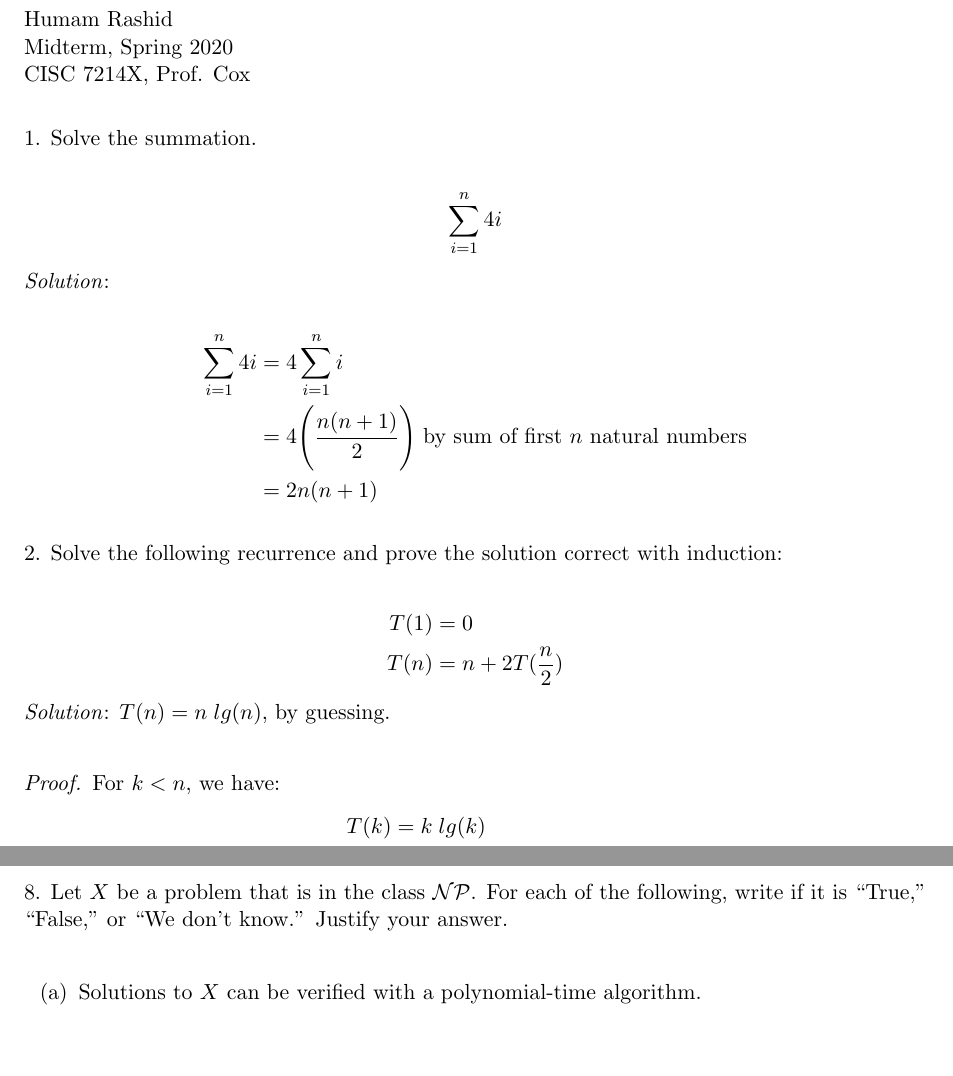
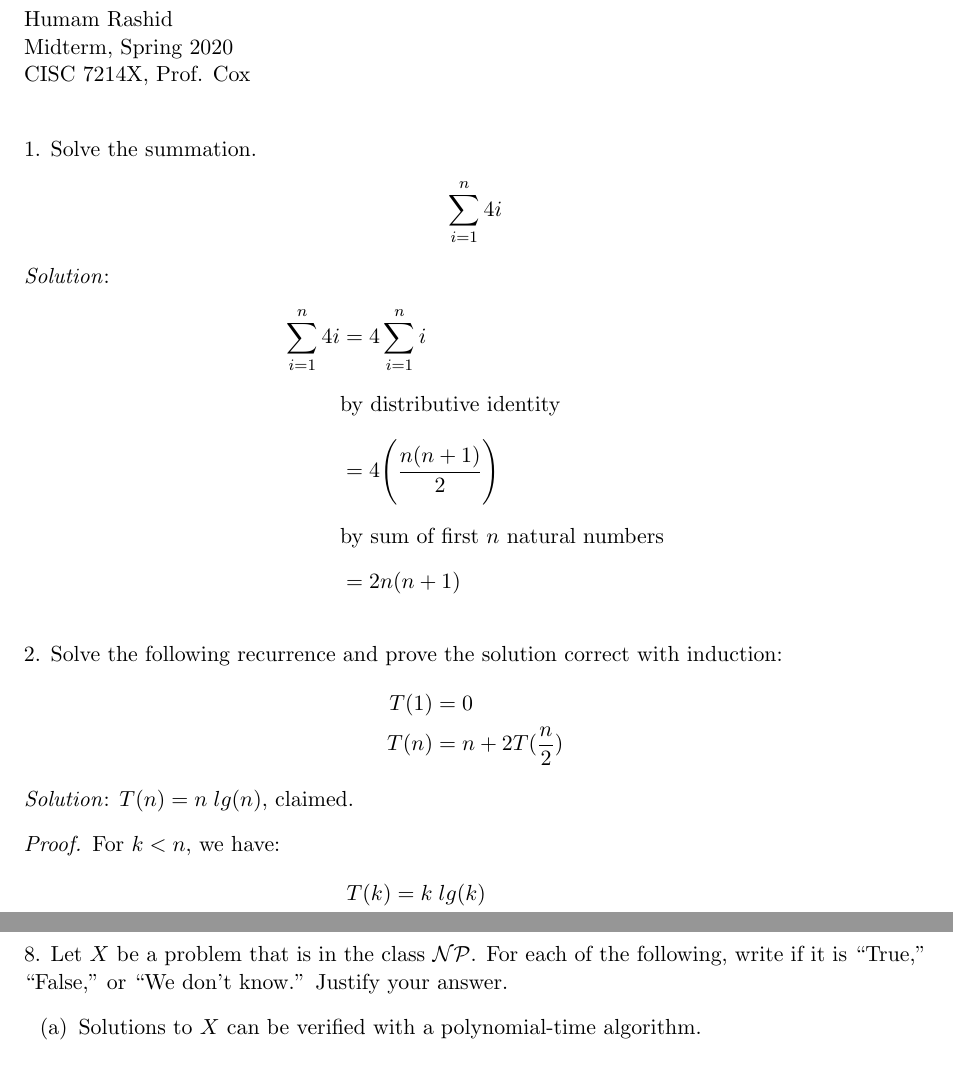
Before and after one commit to humamrashid/Complexity, a LaTeX document (midterm.tex): two parts of pages 1 and 2 of 3 before the commit and two parts of pages 1 and 3 of 3 after it, joined at a grey line, cut so that both start at the same text, the shorter picture padded with empty space. Compiled offline with pdfLaTeX.

Commit message:
Spacing.

```diff
--- a/midterm.tex
+++ b/midterm.tex
@@ -10,7 +10,7 @@
 \begin{flushleft}
     Humam Rashid\\
     Midterm, Spring 2020\\
-    CISC 7214X, Prof. Cox\\
+    CISC 7214X, Prof. Cox
 \end{flushleft}
     \bigskip
 
@@ -18,15 +18,15 @@
     % Problem 1 on solving summations.
     %%%%%%%%%%%%%%%%%%%%%%%%%%%%%%%%%%%%%%%%%%%%%%%%%%%%%%%%%%%%%%%%%%%%%%%%%%%%%%%%%%%%%%%%%%%%%%%%
     \noindent
-    1. Solve the summation.\\
+    1. Solve the summation.
     \begin{align*}
         \sum_{i=1}^{n} 4i
     \end{align*}
-    \textit{Solution}:\\
+    \textit{Solution}:
     \begin{align*}
-        \sum_{i=1}^{n} 4i &= 4 \sum_{i=1}^{n} i\\
-                          &= 4 \Bigg(\frac{n (n + 1)}{2}\Bigg)\;\text{by sum of first $n$ natural
-                          numbers}\\
+        \sum_{i=1}^{n} 4i &= 4 \sum_{i=1}^{n} i\\[6pt]&\text{by distributive identity}\\[6pt]
+                          &= 4 \Bigg(\frac{n (n + 1)}{2}\Bigg)\\[6pt]&\text{by sum of first $n$
+                          natural numbers}\\[6pt]
                           &= 2n(n + 1)
     \end{align*}
 
@@ -35,12 +35,12 @@
     %%%%%%%%%%%%%%%%%%%%%%%%%%%%%%%%%%%%%%%%%%%%%%%%%%%%%%%%%%%%%%%%%%%%%%%%%%%%%%%%%%%%%%%%%%%%%%%%
     \bigskip
     \noindent
-    2. Solve the following recurrence and prove the solution correct with induction:\\
+    2. Solve the following recurrence and prove the solution correct with induction:
     \begin{align*}
         T(1) &= 0\\
         T(n) &= n + 2 T(\frac{n}{2})
     \end{align*}
-    \textit{Solution}: $T(n) = n\;lg(n)$, by guessing.\\
+    \textit{Solution}: $T(n) = n\;lg(n)$, claimed.
     \begin{proof}
         For $k < n$, we have:
         \begin{align*}
@@ -124,10 +125,10 @@
     %%%%%%%%%%%%%%%%%%%%%%%%%%%%%%%%%%%%%%%%%%%%%%%%%%%%%%%%%%%%%%%%%%%%%%%%%%%%%%%%%%%%%%%%%%%%%%%%
     % Problem 8 on complexity classes.
     %%%%%%%%%%%%%%%%%%%%%%%%%%%%%%%%%%%%%%%%%%%%%%%%%%%%%%%%%%%%%%%%%%%%%%%%%%%%%%%%%%%%%%%%%%%%%%%%
-    \bigskip
+    \newpage
     \noindent
     8. Let $X$ be a problem that is in the class $\mathcal{NP}$. For each of the following, write if
-    it is ``True,'' ``False,'' or ``We don't know.'' Justify your answer.\\
+    it is ``True,'' ``False,'' or ``We don't know.'' Justify your answer.
     \begin{enumerate}[(a)]
         \item Solutions to $X$ can be verified with a polynomial-time algorithm.\\
 
```
Also changed, not shown: midterm.tex (11 more changed lines).
